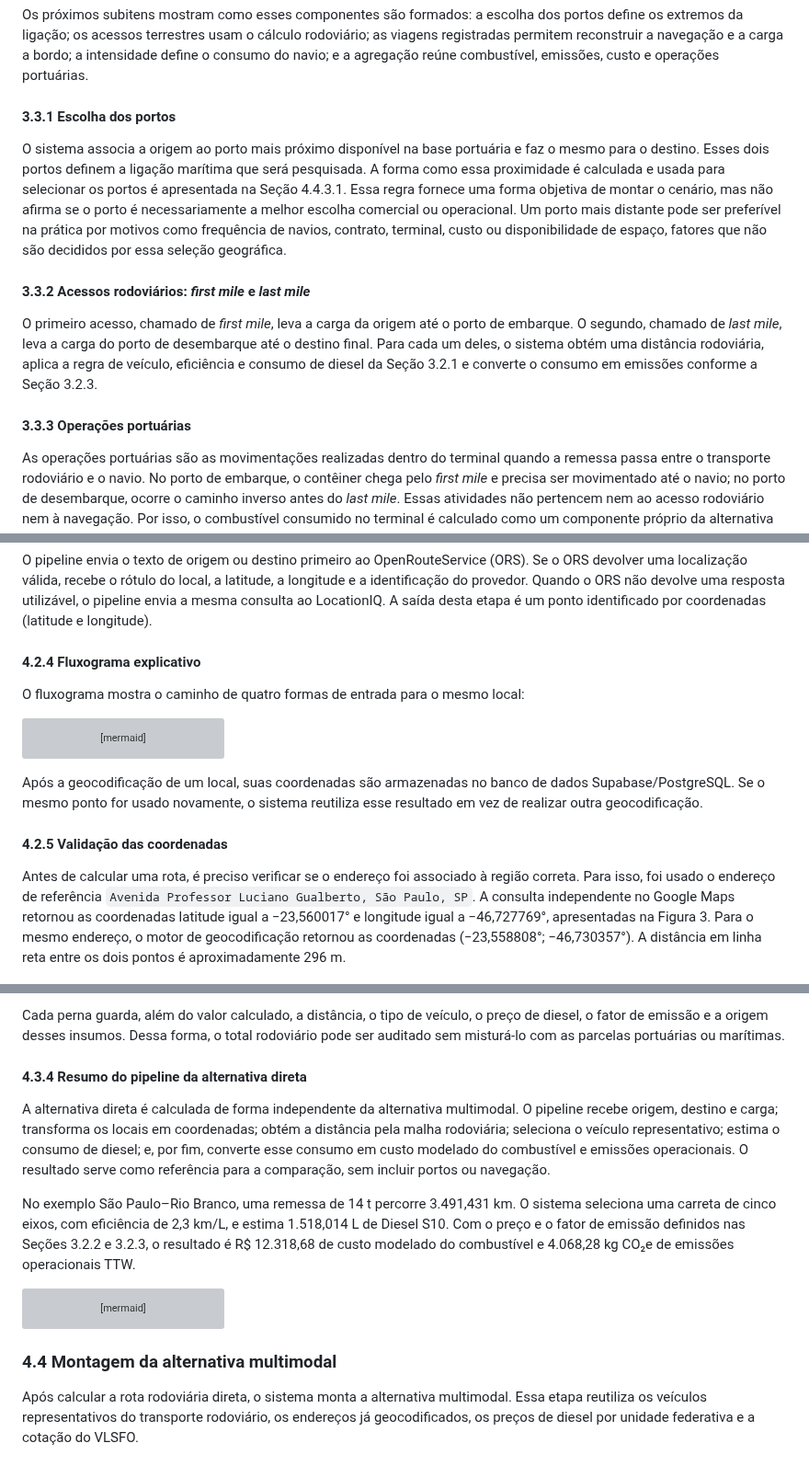
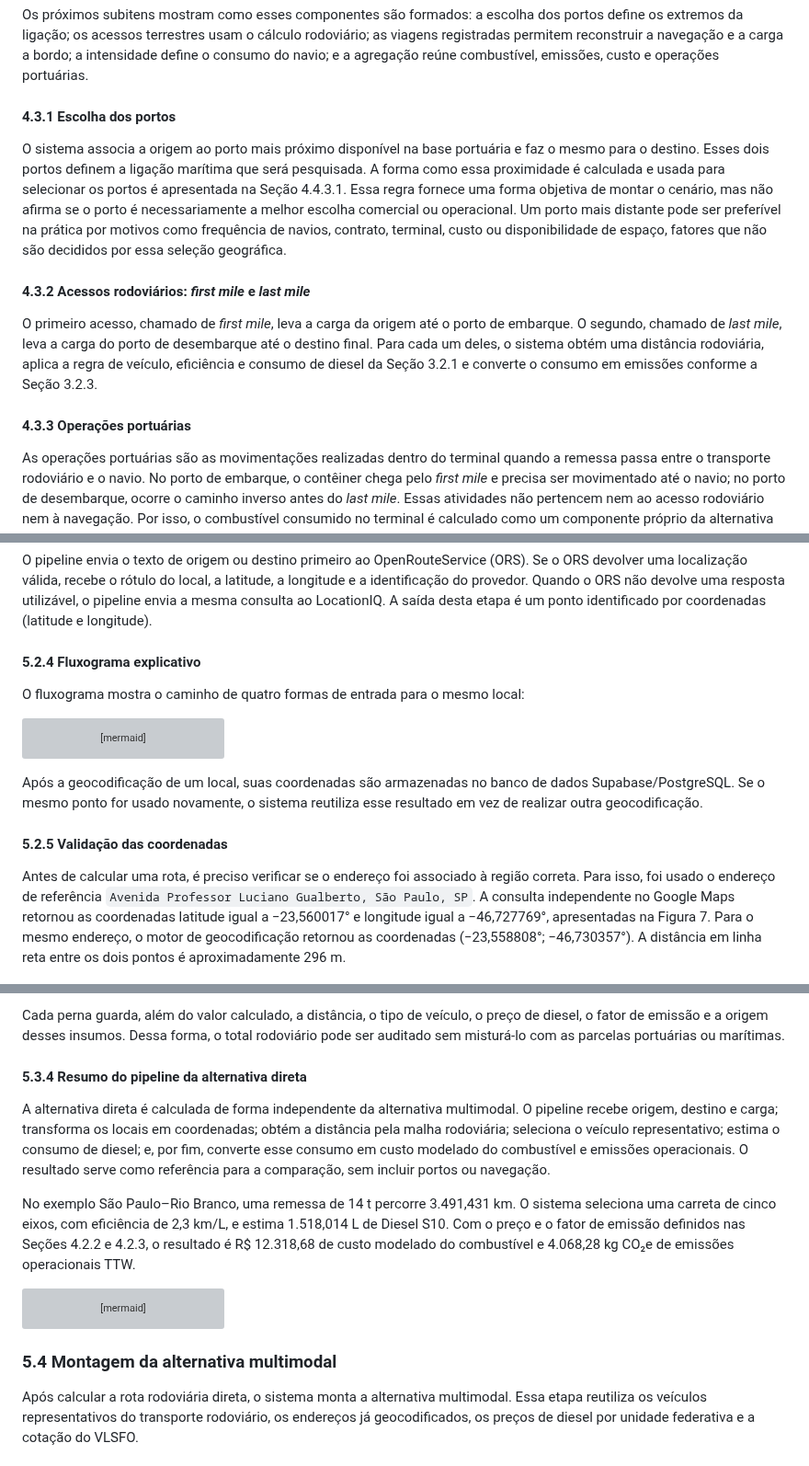
Before and after one commit to pennylanesccp/cabotage-lens, a Markdown page: docs/tf_technical_article_draft.md, 3 parts joined by grey strips. Shown at 92% size. Rendered like a GitHub page; grey boxes are pictures that could not be loaded.

````diff
--- a/docs/tf_technical_article_draft.md
+++ b/docs/tf_technical_article_draft.md
@@ -239,15 +245,15 @@ A alternativa multimodal também precisa transportar a remessa do ponto inicial
 
 Os próximos subitens mostram como esses componentes são formados: a escolha dos portos define os extremos da ligação; os acessos terrestres usam o cálculo rodoviário; as viagens registradas permitem reconstruir a navegação e a carga a bordo; a intensidade define o consumo do navio; e a agregação reúne combustível, emissões, custo e operações portuárias.
 
-#### 3.3.1 Escolha dos portos
+#### 4.3.1 Escolha dos portos
 
 O sistema associa a origem ao porto mais próximo disponível na base portuária e faz o mesmo para o destino. Esses dois portos definem a ligação marítima que será pesquisada. A forma como essa proximidade é calculada e usada para selecionar os portos é apresentada na Seção 4.4.3.1. Essa regra fornece uma forma objetiva de montar o cenário, mas não afirma se o porto é necessariamente a melhor escolha comercial ou operacional. Um porto mais distante pode ser preferível na prática por motivos como frequência de navios, contrato, terminal, custo ou disponibilidade de espaço, fatores que não são decididos por essa seleção geográfica.
 
-#### 3.3.2 Acessos rodoviários: *first mile* e *last mile*
+#### 4.3.2 Acessos rodoviários: *first mile* e *last mile*
 
 O primeiro acesso, chamado de *first mile*, leva a carga da origem até o porto de embarque. O segundo, chamado de *last mile*, leva a carga do porto de desembarque até o destino final. Para cada um deles, o sistema obtém uma distância rodoviária, aplica a regra de veículo, eficiência e consumo de diesel da Seção 3.2.1 e converte o consumo em emissões conforme a Seção 3.2.3.
 
-#### 3.3.3 Operações portuárias
+#### 4.3.3 Operações portuárias
 
 As operações portuárias são as movimentações realizadas dentro do terminal quando a remessa passa entre o transporte rodoviário e o navio. No porto de embarque, o contêiner chega pelo *first mile* e precisa ser movimentado até o navio; no porto de desembarque, ocorre o caminho inverso antes do *last mile*. Essas atividades não pertencem nem ao acesso rodoviário nem à navegação. Por isso, o combustível consumido no terminal é calculado como um componente próprio da alternativa multimodal.
 
@@ -616,7 +622,7 @@ Quando o provedor encontra uma correspondência suficiente, o motor de geocodifi
 
 O pipeline envia o texto de origem ou destino primeiro ao OpenRouteService (ORS). Se o ORS devolver uma localização válida, recebe o rótulo do local, a latitude, a longitude e a identificação do provedor. Quando o ORS não devolve uma resposta utilizável, o pipeline envia a mesma consulta ao LocationIQ. A saída desta etapa é um ponto identificado por coordenadas (latitude e longitude).
 
-#### 4.2.4 Fluxograma explicativo
+#### 5.2.4 Fluxograma explicativo
 
 O fluxograma mostra o caminho de quatro formas de entrada para o mesmo local:
 
@@ -631,9 +637,9 @@ flowchart TB
 
 Após a geocodificação de um local, suas coordenadas são armazenadas no banco de dados Supabase/PostgreSQL. Se o mesmo ponto for usado novamente, o sistema reutiliza esse resultado em vez de realizar outra geocodificação.
 
-#### 4.2.5 Validação das coordenadas
+#### 5.2.5 Validação das coordenadas
 
-Antes de calcular uma rota, é preciso verificar se o endereço foi associado à região correta. Para isso, foi usado o endereço de referência `Avenida Professor Luciano Gualberto, São Paulo, SP`. A consulta independente no Google Maps retornou as coordenadas latitude igual a −23,560017° e longitude igual a −46,727769°, apresentadas na Figura 3. Para o mesmo endereço, o motor de geocodificação retornou as coordenadas (−23,558808°; −46,730357°). A distância em linha reta entre os dois pontos é aproximadamente 296 m.
+Antes de calcular uma rota, é preciso verificar se o endereço foi associado à região correta. Para isso, foi usado o endereço de referência `Avenida Professor Luciano Gualberto, São Paulo, SP`. A consulta independente no Google Maps retornou as coordenadas latitude igual a −23,560017° e longitude igual a −46,727769°, apresentadas na Figura 7. Para o mesmo endereço, o motor de geocodificação retornou as coordenadas (−23,558808°; −46,730357°). A distância em linha reta entre os dois pontos é aproximadamente 296 m.
 
 ![Consulta do endereço Avenida Professor Luciano Gualberto no Google Maps.](images/Screenshot%202026-07-18%20143636.png)
 
@@ -697,11 +703,11 @@ Com a distância disponível, o avaliador aplica as regras das Seções 3.2.1 a
 
 Cada perna guarda, além do valor calculado, a distância, o tipo de veículo, o preço de diesel, o fator de emissão e a origem desses insumos. Dessa forma, o total rodoviário pode ser auditado sem misturá-lo com as parcelas portuárias ou marítimas.
 
-#### 4.3.4 Resumo do pipeline da alternativa direta
+#### 5.3.4 Resumo do pipeline da alternativa direta
 
 A alternativa direta é calculada de forma independente da alternativa multimodal. O pipeline recebe origem, destino e carga; transforma os locais em coordenadas; obtém a distância pela malha rodoviária; seleciona o veículo representativo; estima o consumo de diesel; e, por fim, converte esse consumo em custo modelado do combustível e emissões operacionais. O resultado serve como referência para a comparação, sem incluir portos ou navegação.
 
-No exemplo São Paulo–Rio Branco, uma remessa de 14 t percorre 3.491,431 km. O sistema seleciona uma carreta de cinco eixos, com eficiência de 2,3 km/L, e estima 1.518,014 L de Diesel S10. Com o preço e o fator de emissão definidos nas Seções 3.2.2 e 3.2.3, o resultado é R$ 12.318,68 de custo modelado do combustível e 4.068,28 kg CO₂e de emissões operacionais TTW.
+No exemplo São Paulo–Rio Branco, uma remessa de 14 t percorre 3.491,431 km. O sistema seleciona uma carreta de cinco eixos, com eficiência de 2,3 km/L, e estima 1.518,014 L de Diesel S10. Com o preço e o fator de emissão definidos nas Seções 4.2.2 e 4.2.3, o resultado é R$ 12.318,68 de custo modelado do combustível e 4.068,28 kg CO₂e de emissões operacionais TTW.
 
 ```mermaid
 flowchart LR
@@ -714,7 +720,7 @@ flowchart LR
     M["Fator de emissão do Diesel<br/>2,68 kg CO₂e/L"] --> G["Emissões TTW<br/>4.068,28 kg CO₂e"]
 ```
 
-### 4.4 Montagem da alternativa multimodal
+### 5.4 Montagem da alternativa multimodal
 
 Após calcular a rota rodoviária direta, o sistema monta a alternativa multimodal. Essa etapa reutiliza os veículos representativos do transporte rodoviário, os endereços já geocodificados, os preços de diesel por unidade federativa e a cotação do VLSFO.
 
````
Also changed, not shown: other parts of docs/tf_technical_article_draft.md (+65 -57 lines).
